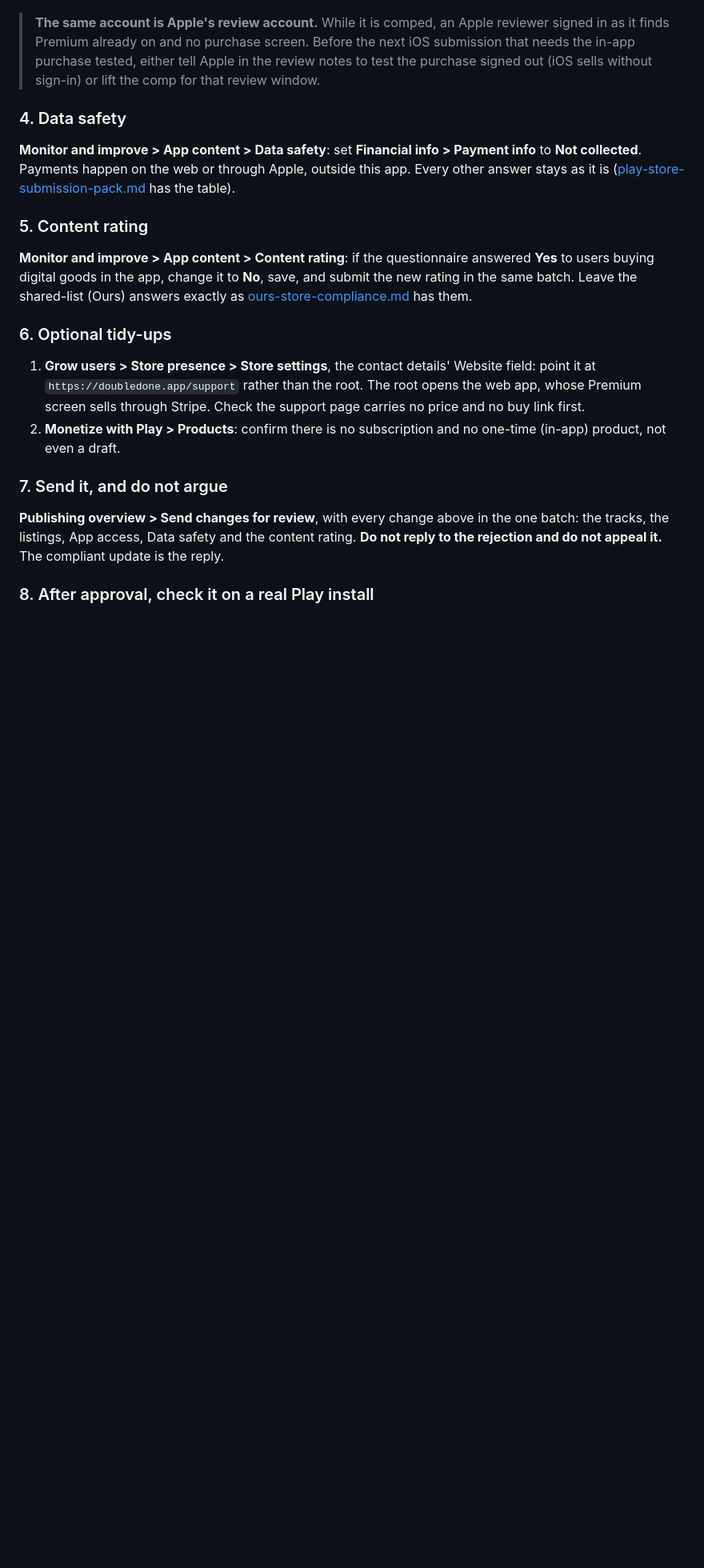
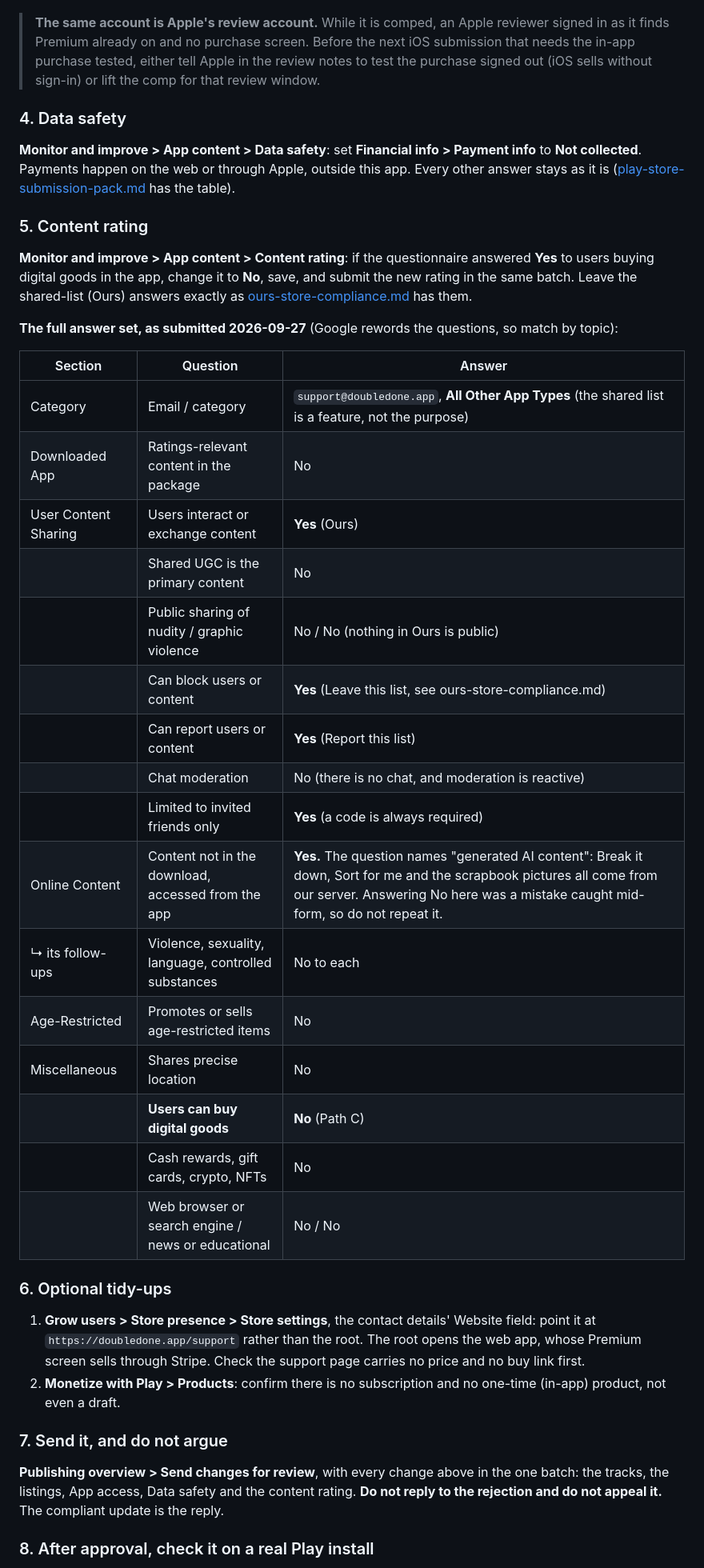
Before and after one commit to melroyds/doubledone, a Markdown page: docs/play-store-release.md, the part around the change. Shown at 80% size. Drawn GitHub-style; blank space fills up the shorter version.

Commit message:
docs(play): the content-rating answers as submitted, Online Content included
Records every IARC answer from today's pass in the release doc, so the next
resubmission can copy them rather than rebuild them. One answer changed
mid-form: Online Content is Yes, because Google's question now names
"generated AI content" and Break it down, Sort for me and the scrapbook
pictures are exactly that. The first pass guessed No from an older wording.

Co-Authored-By: Claude Opus 5.5 <noreply@anthropic.com>

```diff
--- a/docs/play-store-release.md
+++ b/docs/play-store-release.md
@@ -497,6 +497,27 @@ buying digital goods in the app, change it to **No**, save, and submit the new r
 Leave the shared-list (Ours) answers exactly as [ours-store-compliance.md](ours-store-compliance.md) has
 them.
 
+**The full answer set, as submitted 2026-09-27** (Google rewords the questions, so match by topic):
+
+| Section | Question | Answer |
+|---|---|---|
+| Category | Email / category | `support@doubledone.app`, **All Other App Types** (the shared list is a feature, not the purpose) |
+| Downloaded App | Ratings-relevant content in the package | No |
+| User Content Sharing | Users interact or exchange content | **Yes** (Ours) |
+| | Shared UGC is the primary content | No |
+| | Public sharing of nudity / graphic violence | No / No (nothing in Ours is public) |
+| | Can block users or content | **Yes** (Leave this list, see ours-store-compliance.md) |
+| | Can report users or content | **Yes** (Report this list) |
+| | Chat moderation | No (there is no chat, and moderation is reactive) |
+| | Limited to invited friends only | **Yes** (a code is always required) |
+| Online Content | Content not in the download, accessed from the app | **Yes.** The question names "generated AI content": Break it down, Sort for me and the scrapbook pictures all come from our server. Answering No here was a mistake caught mid-form, so do not repeat it. |
+| ↳ its follow-ups | Violence, sexuality, language, controlled substances | No to each |
+| Age-Restricted | Promotes or sells age-restricted items | No |
+| Miscellaneous | Shares precise location | No |
+| | **Users can buy digital goods** | **No** (Path C) |
+| | Cash rewards, gift cards, crypto, NFTs | No |
+| | Web browser or search engine / news or educational | No / No |
+
 ### 6. Optional tidy-ups
 
 1. **Grow users > Store presence > Store settings**, the contact details' Website field: point it at
```
Also changed, not shown: docs/play-resubmission-walkthrough.md (+1 -0 lines).
